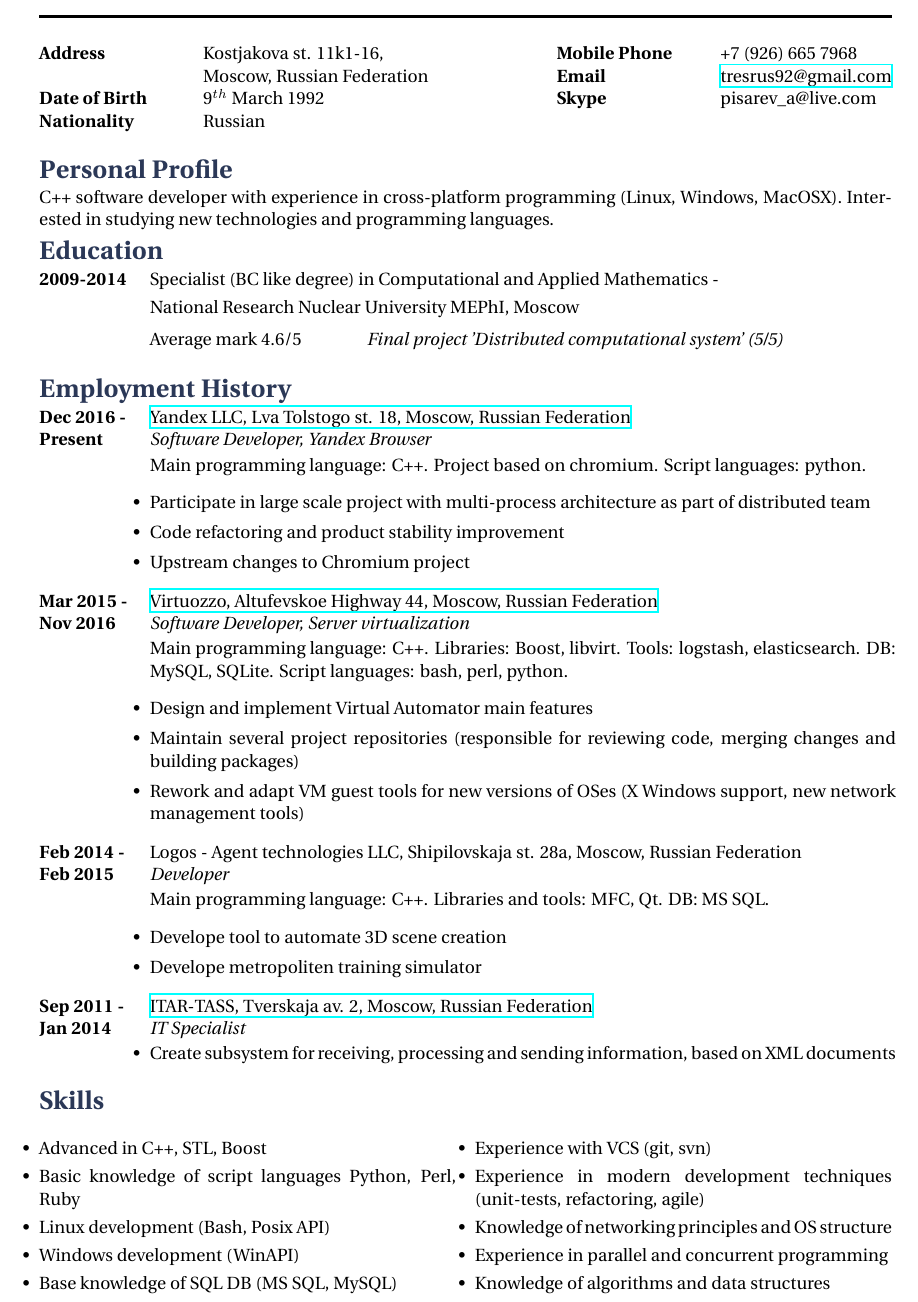
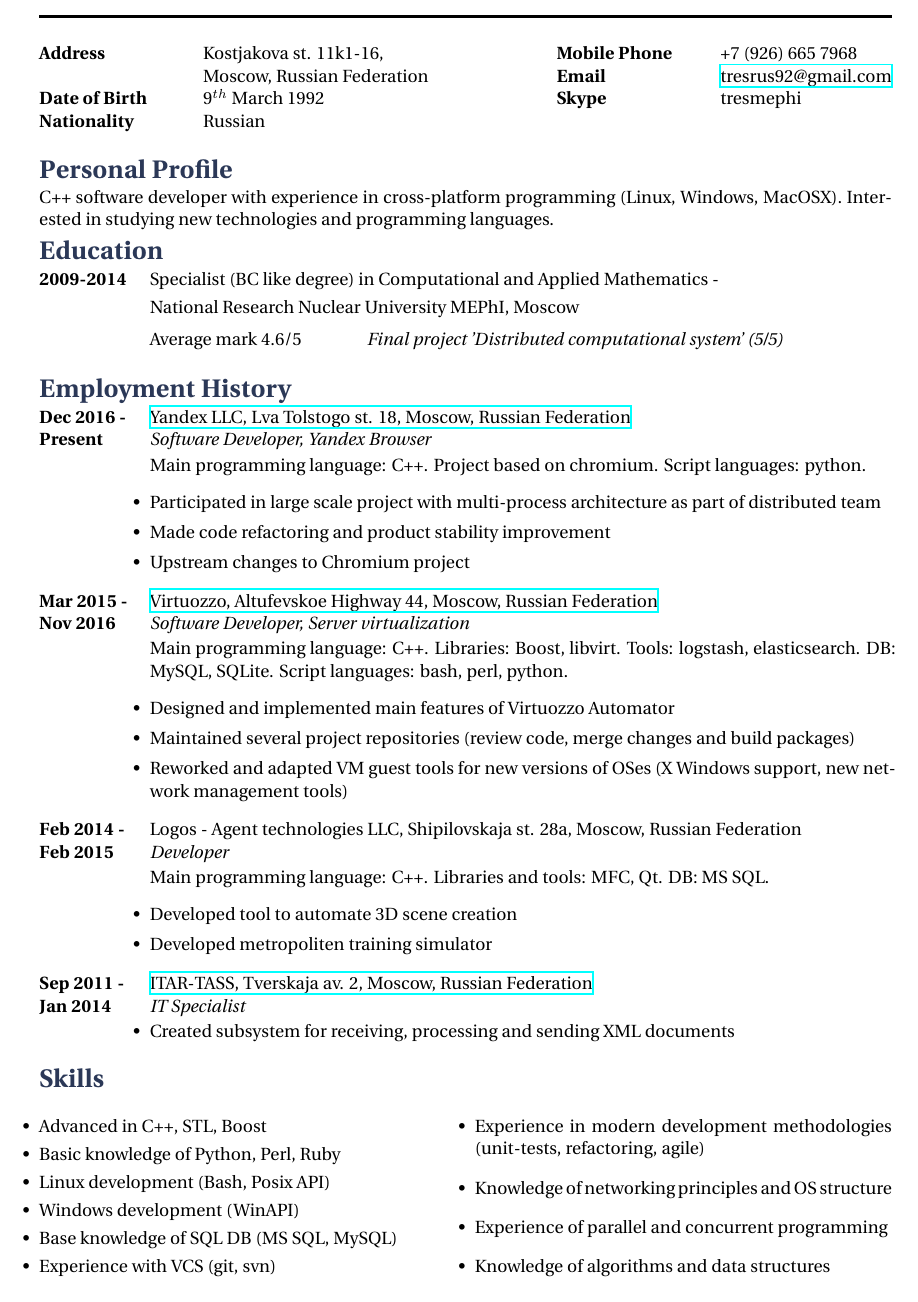
Before and after one commit to TresRus/tex-cv, a LaTeX document (Pisarev_Alexander.tex): part of the page, cut so that both start at the same text. Compiled offline with XeLaTeX.

Commit message:
Fix text. Need to build after

```diff
--- a/Pisarev_Alexander.tex
+++ b/Pisarev_Alexander.tex
@@ -50,7 +50,7 @@
 \hspace{3cm} \= \hspace{4cm} \= \kill % Spacing within the block
 {\bf Mobile Phone} \> +7 (926) 665 7968 \\ % Mobile phone
 {\bf Email} \> \href{mailto:tresrus92@gmail.com}{tresrus92@gmail.com} \\ % Email address
-{\bf Skype} \> pisarev\_a@live.com \\ % Skype username
+{\bf Skype} \> tresmephi \\ % Skype username
 \end{tabbing}}
 
 %----------------------------------------------------------------------------------------
@@ -90,8 +90,8 @@
 Main programming language: C++. Project based on chromium. Script languages: python.
 \begin{itemize-noindent}
 \setlength\itemsep{0em}
-\item{Participate in large scale project with multi-process architecture as part of distributed team}
-\item{Code refactoring and product stability improvement}
+\item{Participated in large scale project with multi-process architecture as part of distributed team}
+\item{Made code refactoring and product stability improvement}
 \item{Upstream changes to Chromium project}
 \end{itemize-noindent}
 }
@@ -107,9 +107,9 @@
 Main programming language: C++. Libraries: Boost, libvirt. Tools: logstash, elasticsearch. DB: MySQL, SQLite. Script languages: bash, perl, python.
 \begin{itemize-noindent}
 \setlength\itemsep{0em}
-\item{Design and implement Virtual Automator main features}
-\item{Maintain several project repositories (responsible for reviewing code, merging changes and building packages)}
-\item{Rework and adapt VM guest tools for new versions of OSes (X Windows support, new network management tools)}
+\item{Designed and implemented main features of Virtuozzo Automator}
+\item{Maintained several project repositories (review code, merge changes and build packages)}
+\item{Reworked and adapted VM guest tools for new versions of OSes (X Windows support, new network management tools)}
 \end{itemize-noindent}
 }
 
@@ -124,8 +124,8 @@
 Main programming language: C++. Libraries and tools: MFC, Qt. DB: MS SQL.
 \begin{itemize-noindent}
 \setlength\itemsep{0em}
-\item{Develope tool to automate 3D scene creation}
-\item{Develope metropoliten training simulator}
+\item{Developed tool to automate 3D scene creation}
+\item{Developed metropoliten training simulator}
 \end{itemize-noindent}
 }
 
@@ -139,7 +139,7 @@
 {
 \begin{itemize-noindent}
 \setlength\itemsep{0em}
-\item{Create subsystem for receiving, processing and sending information, based on XML documents}
+\item{Created subsystem for receiving, processing and sending XML documents}
 \end{itemize-noindent}
 }
 
@@ -153,14 +153,14 @@
 \begin{itemize-noindent}
 \setlength\itemsep{0em}
 \item Advanced in C++, STL, Boost
-\item Basic knowledge of script languages Python, Perl, Ruby
+\item Basic knowledge of Python, Perl, Ruby
 \item Linux development (Bash, Posix API)
 \item Windows development (WinAPI)
 \item Base knowledge of SQL DB (MS SQL, MySQL)
 \item Experience with VCS (git, svn)
-\item Experience in modern development techniques (unit-tests, refactoring, agile)
+\item Experience in modern development methodologies (unit-tests, refactoring, agile)
 \item Knowledge of networking principles and OS structure
-\item Experience in parallel and concurrent programming
+\item Experience of parallel and concurrent programming
 \item Knowledge of algorithms and data structures
 \end{itemize-noindent}
 \end{multicols}
```
